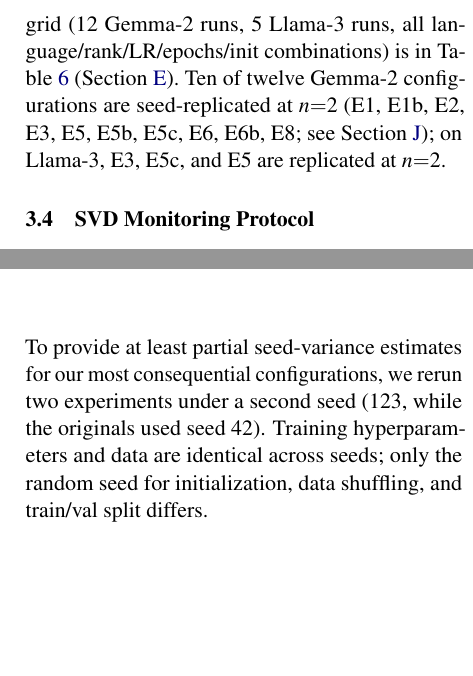
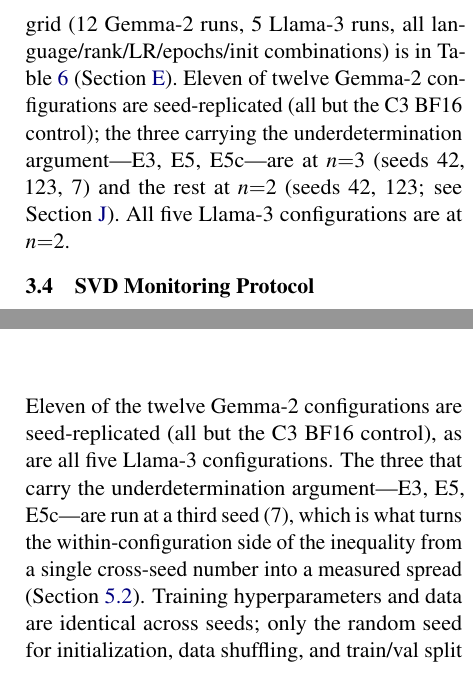
Before and after one commit to Zarina33/Spectral-Collapse-Turkic-Conference, a LaTeX paper (arr_paper/main.tex): two parts of the columns of pages 4 and 20 of 26, joined at a grey line, cut so that both start at the same text. Compiled offline with pdfLaTeX.

Commit message:
Fix stale configuration counts left by successive revisions
A consistency pass found three places describing an earlier state of the
experiment grid:

- Section 3.3 said 'Ten of twelve Gemma-2 configurations at n=2' and listed
  three Llama-3 runs; it is now eleven of twelve (E3/E5/E5c at n=3) and all
  five on Llama-3.
- Appendix J opened with 'we rerun two experiments under a second seed',
  written when that was literally true.
- Table 12's caption said 'eight configurations' and listed eight, but the
  table has ten -- E1 and E2 were added without updating the prose.

No numbers changed; the text now matches what was actually run.

```diff
--- a/arr_paper/main.tex
+++ b/arr_paper/main.tex
@@ -109,7 +109,7 @@ All texts are chunked into segments of 200--5,000 characters. A 10\% held-out sp
 
 \subsection{LoRA Configuration}
 
-We apply LoRA to all attention and MLP projection matrices ($q$, $k$, $v$, $o$, gate, up, down — 7 modules per layer, 294 total across 42 Gemma-2 layers; 224 across 32 Llama-3 layers). $\alpha = 2r$ throughout; we use paged AdamW with cosine LR schedule and 5\% warmup; effective batch 16; max seq length 256. The complete configuration grid (12 Gemma-2 runs, 5 Llama-3 runs, all language/rank/LR/epochs/init combinations) is in \Cref{tab:experiments} (\Cref{app:configs}). Ten of twelve Gemma-2 configurations are seed-replicated at $n{=}2$ (E1, E1b, E2, E3, E5, E5b, E5c, E6, E6b, E8; see \Cref{app:seed_variance}); on Llama-3, E3, E5c, and E5 are replicated at $n{=}2$.
+We apply LoRA to all attention and MLP projection matrices ($q$, $k$, $v$, $o$, gate, up, down — 7 modules per layer, 294 total across 42 Gemma-2 layers; 224 across 32 Llama-3 layers). $\alpha = 2r$ throughout; we use paged AdamW with cosine LR schedule and 5\% warmup; effective batch 16; max seq length 256. The complete configuration grid (12 Gemma-2 runs, 5 Llama-3 runs, all language/rank/LR/epochs/init combinations) is in \Cref{tab:experiments} (\Cref{app:configs}). Eleven of twelve Gemma-2 configurations are seed-replicated (all but the C3 BF16 control); the three carrying the underdetermination argument---E3, E5, E5c---are at $n{=}3$ (seeds 42, 123, 7) and the rest at $n{=}2$ (seeds 42, 123; see \Cref{app:seed_variance}). All five Llama-3 configurations are at $n{=}2$.
 
 \subsection{SVD Monitoring Protocol}
 
@@ -636,7 +636,7 @@ Peak SE max (training) & $0.45 \pm 0.02$ & $0.47$ \\
 \section{Seed-Variance Replication}
 \label{app:seed_variance}
 
-To provide at least partial seed-variance estimates for our most consequential configurations, we rerun two experiments under a second seed ($123$, while the originals used seed $42$). Training hyperparameters and data are identical across seeds; only the random seed for initialization, data shuffling, and train/val split differs.
+Eleven of the twelve Gemma-2 configurations are seed-replicated (all but the C3 BF16 control), as are all five Llama-3 configurations. The three that carry the underdetermination argument---E3, E5, E5c---are run at a third seed ($7$), which is what turns the within-configuration side of the inequality from a single cross-seed number into a measured spread (\Cref{sec:underdetermination}). Training hyperparameters and data are identical across seeds; only the random seed for initialization, data shuffling, and train/val split differs.
 
 \begin{table*}[!htbp]
 \centering
```
Also changed, not shown: arr_paper/main.pdf, arr_paper/main.tex (2 more changed lines).
